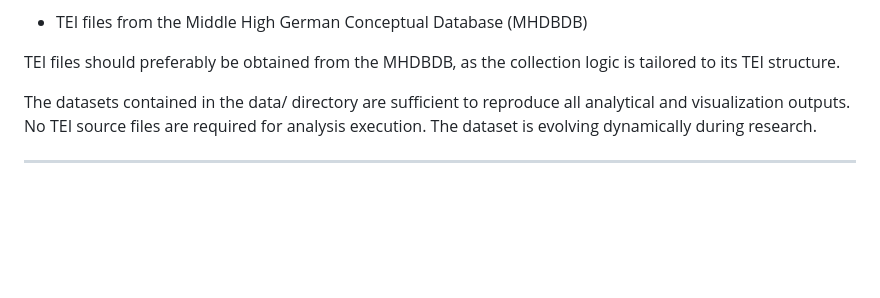
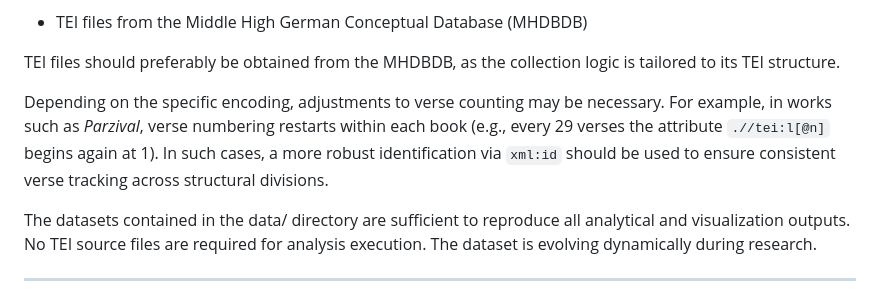
Before and after one commit to lindabeutel/Naming-analysis, a Markdown page: README.md, the part around the change. GitHub-like rendering; blank space fills up the shorter version.

Commit message:
Update README.md (Data Basis)

```diff
--- a/README.md
+++ b/README.md
@@ -109,6 +109,13 @@ Not included:
 
 TEI files should preferably be obtained from the MHDBDB, as the
 collection logic is tailored to its TEI structure.
+
+Depending on the specific encoding, adjustments to verse counting
+may be necessary. For example, in works such as _Parzival_, verse
+numbering restarts within each book (e.g., every 29 verses the attribute
+`.//tei:l[@n]` begins again at 1). In such cases, a more robust
+identification via `xml:id` should be used to ensure consistent verse
+tracking across structural divisions.
 
 The datasets contained in the data/ directory are sufficient to
 reproduce all analytical and visualization outputs. No TEI source
```
